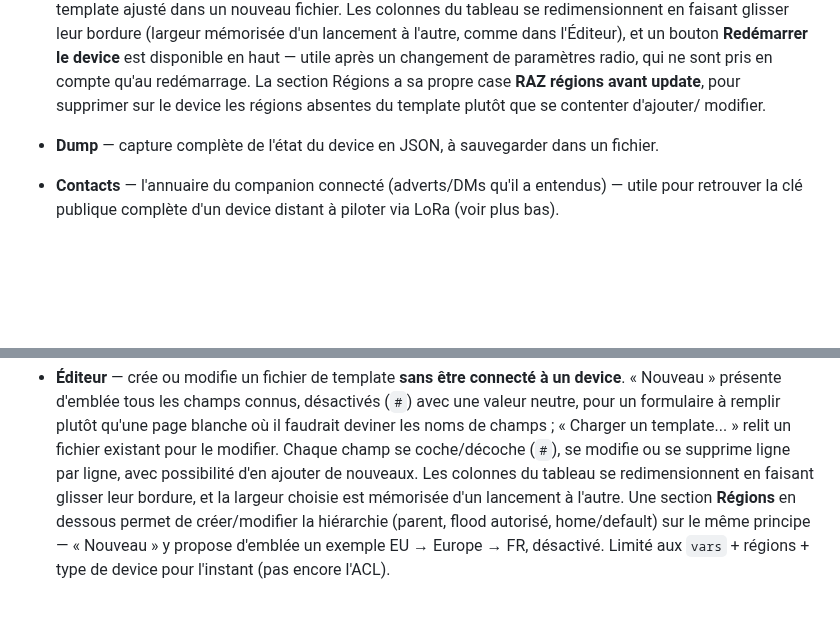
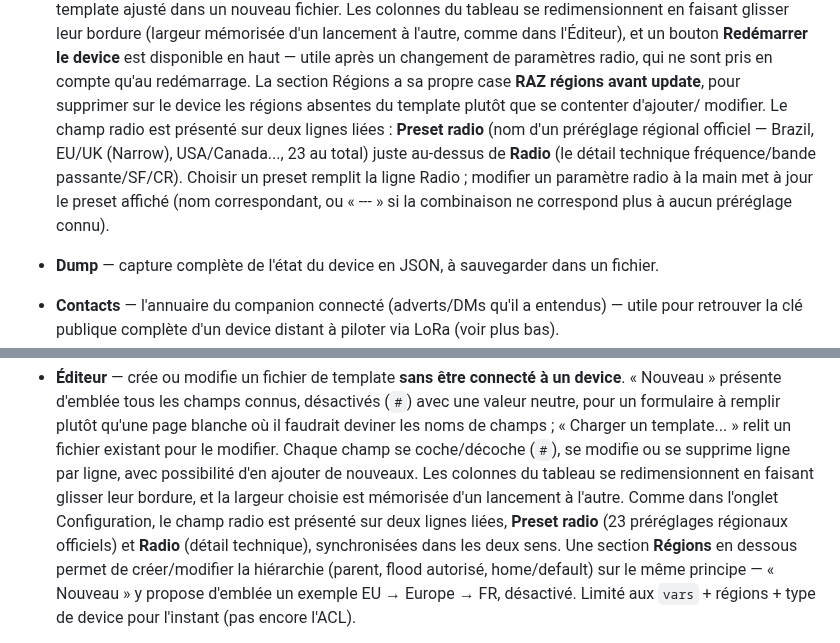
Before and after one commit to jmpuch/meshcore-cfg, a Markdown page: README.md, 2 parts joined by grey strips. GitHub-like rendering; blank space fills up the shorter version.

Commit message:
Document radio presets / linked Preset radio + Radio rows (v3.5.0)

```diff
--- a/README.md
+++ b/README.md
@@ -143,7 +143,13 @@ lancement du programme.
   pris en compte qu'au redémarrage. La section Régions a sa propre case
   **RAZ régions avant update**, pour supprimer sur le device les
   régions absentes du template plutôt que se contenter d'ajouter/
-  modifier.
+  modifier. Le champ radio est présenté sur deux lignes liées :
+  **Preset radio** (nom d'un préréglage régional officiel — Brazil,
+  EU/UK (Narrow), USA/Canada..., 23 au total) juste au-dessus de
+  **Radio** (le détail technique fréquence/bande passante/SF/CR).
+  Choisir un preset remplit la ligne Radio ; modifier un paramètre radio
+  à la main met à jour le preset affiché (nom correspondant, ou « --- »
+  si la combinaison ne correspond plus à aucun préréglage connu).
 - **Dump** — capture complète de l'état du device en JSON, à sauvegarder
   dans un fichier.
 - **Contacts** — l'annuaire du companion connecté (adverts/DMs qu'il a
@@ -165,6 +171,10 @@ lancement du programme.
   supprime ligne par ligne, avec possibilité d'en ajouter de nouveaux.
   Les colonnes du tableau se redimensionnent en faisant glisser leur
   bordure, et la largeur choisie est mémorisée d'un lancement à l'autre.
+  Comme dans l'onglet Configuration, le champ radio est présenté sur
+  deux lignes liées, **Preset radio** (23 préréglages régionaux
+  officiels) et **Radio** (détail technique), synchronisées dans les
+  deux sens.
   Une section **Régions** en dessous permet de créer/modifier la
   hiérarchie (parent, flood autorisé, home/default) sur le même principe
   — « Nouveau » y propose d'emblée un exemple EU → Europe → FR,
```
Also changed, not shown: README-en.md (+12 -3 lines).
